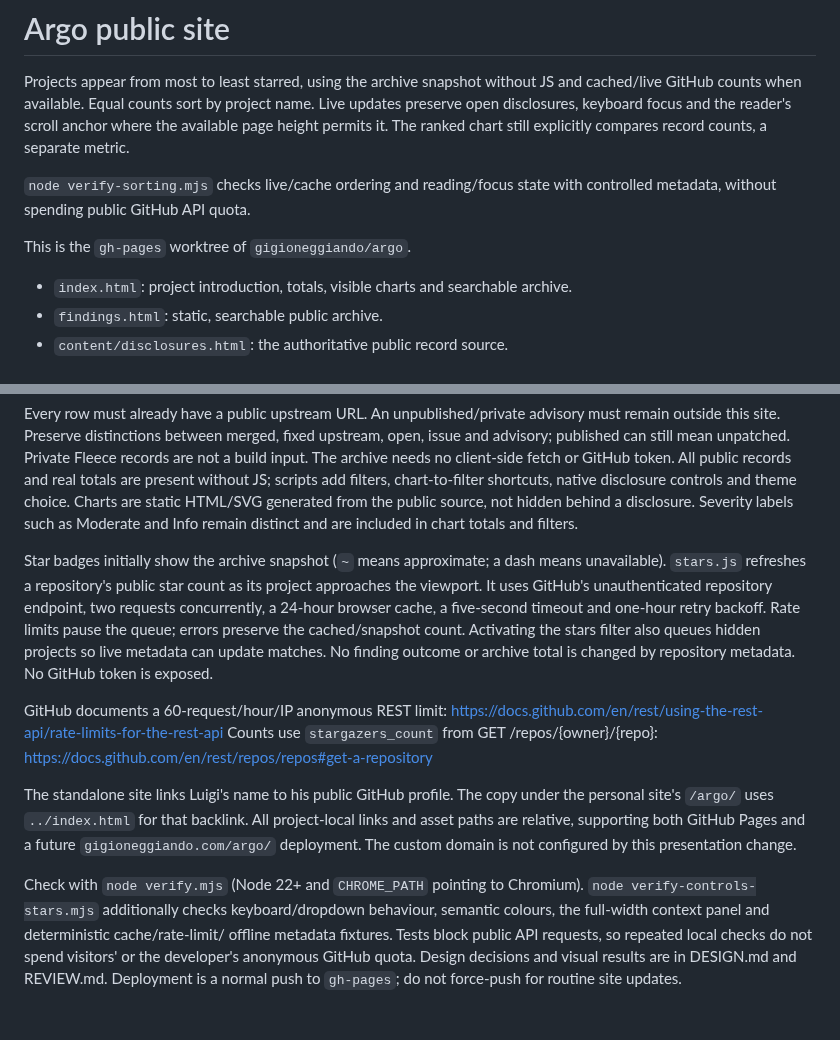
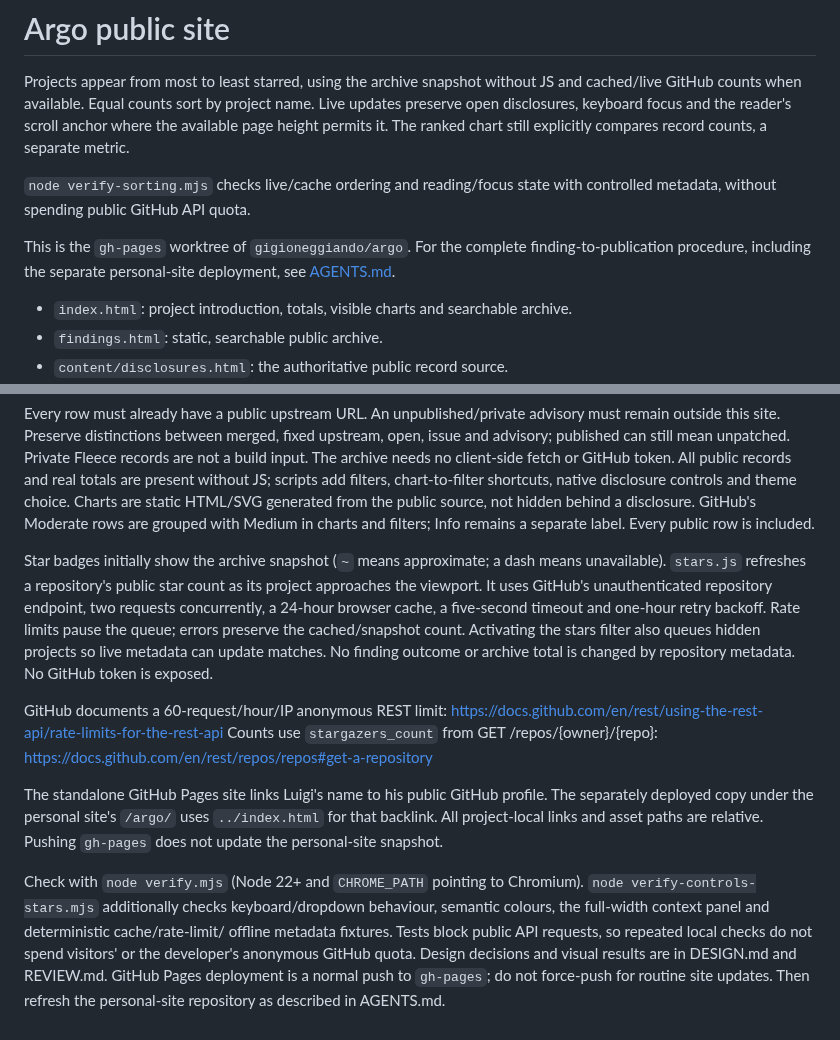
Before and after one commit to gigioneggiando/argo, a Markdown page: README.md, 2 parts joined by grey strips. Rendered like a GitHub page.

Commit message:
Document public finding publication and site sync

```diff
--- a/README.md
+++ b/README.md
@@ -10,6 +10,8 @@ still explicitly compares record counts, a separate metric.
 controlled metadata, without spending public GitHub API quota.
 
 This is the `gh-pages` worktree of `gigioneggiando/argo`.
+For the complete finding-to-publication procedure, including the separate
+personal-site deployment, see [AGENTS.md](AGENTS.md).
 
 - `index.html`: project introduction, totals, visible charts and searchable archive.
 - `findings.html`: static, searchable public archive.
@@ -30,8 +32,8 @@ Private Fleece records are not a build input. The archive needs no client-side
 fetch or GitHub token. All public records and real totals are present without JS;
 scripts add filters, chart-to-filter shortcuts, native disclosure controls and
 theme choice. Charts are static HTML/SVG generated from the public source, not
-hidden behind a disclosure. Severity labels such as Moderate and Info remain
-distinct and are included in chart totals and filters.
+hidden behind a disclosure. GitHub's Moderate rows are grouped with Medium in
+charts and filters; Info remains a separate label. Every public row is included.
 
 Star badges initially show the archive snapshot (`~` means approximate; a dash
 means unavailable). `stars.js` refreshes a repository's public star count as its
@@ -47,16 +49,16 @@ https://docs.github.com/en/rest/using-the-rest-api/rate-limits-for-the-rest-api
 Counts use `stargazers_count` from GET /repos/{owner}/{repo}:
 https://docs.github.com/en/rest/repos/repos#get-a-repository
 
-The standalone site links Luigi's name to his public GitHub profile. The copy
-under the personal site's `/argo/` uses `../index.html` for that backlink. All
-project-local links and asset paths are relative, supporting both GitHub Pages
-and a future `gigioneggiando.com/argo/` deployment. The custom domain is not
-configured by this presentation change.
+The standalone GitHub Pages site links Luigi's name to his public GitHub
+profile. The separately deployed copy under the personal site's `/argo/` uses
+`../index.html` for that backlink. All project-local links and asset paths are
+relative. Pushing `gh-pages` does not update the personal-site snapshot.
 
 Check with `node verify.mjs` (Node 22+ and `CHROME_PATH` pointing to Chromium).
 `node verify-controls-stars.mjs` additionally checks keyboard/dropdown behaviour,
 semantic colours, the full-width context panel and deterministic cache/rate-limit/
 offline metadata fixtures. Tests block public API requests, so repeated local
 checks do not spend visitors' or the developer's anonymous GitHub quota.
-Design decisions and visual results are in DESIGN.md and REVIEW.md. Deployment
-is a normal push to `gh-pages`; do not force-push for routine site updates.
+Design decisions and visual results are in DESIGN.md and REVIEW.md. GitHub Pages
+deployment is a normal push to `gh-pages`; do not force-push for routine site
+updates. Then refresh the personal-site repository as described in AGENTS.md.
```
Also changed, not shown: AGENTS.md (added, +30 -0 lines).
